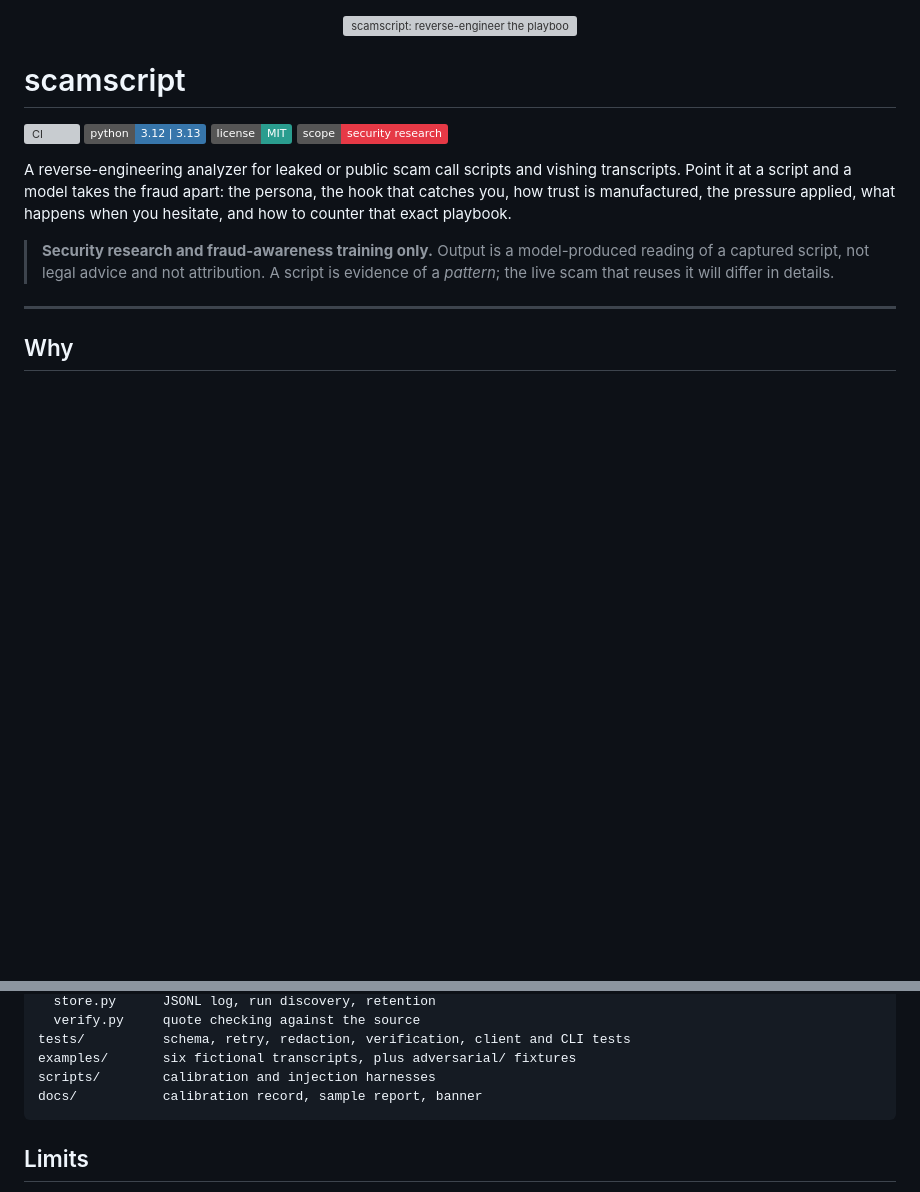
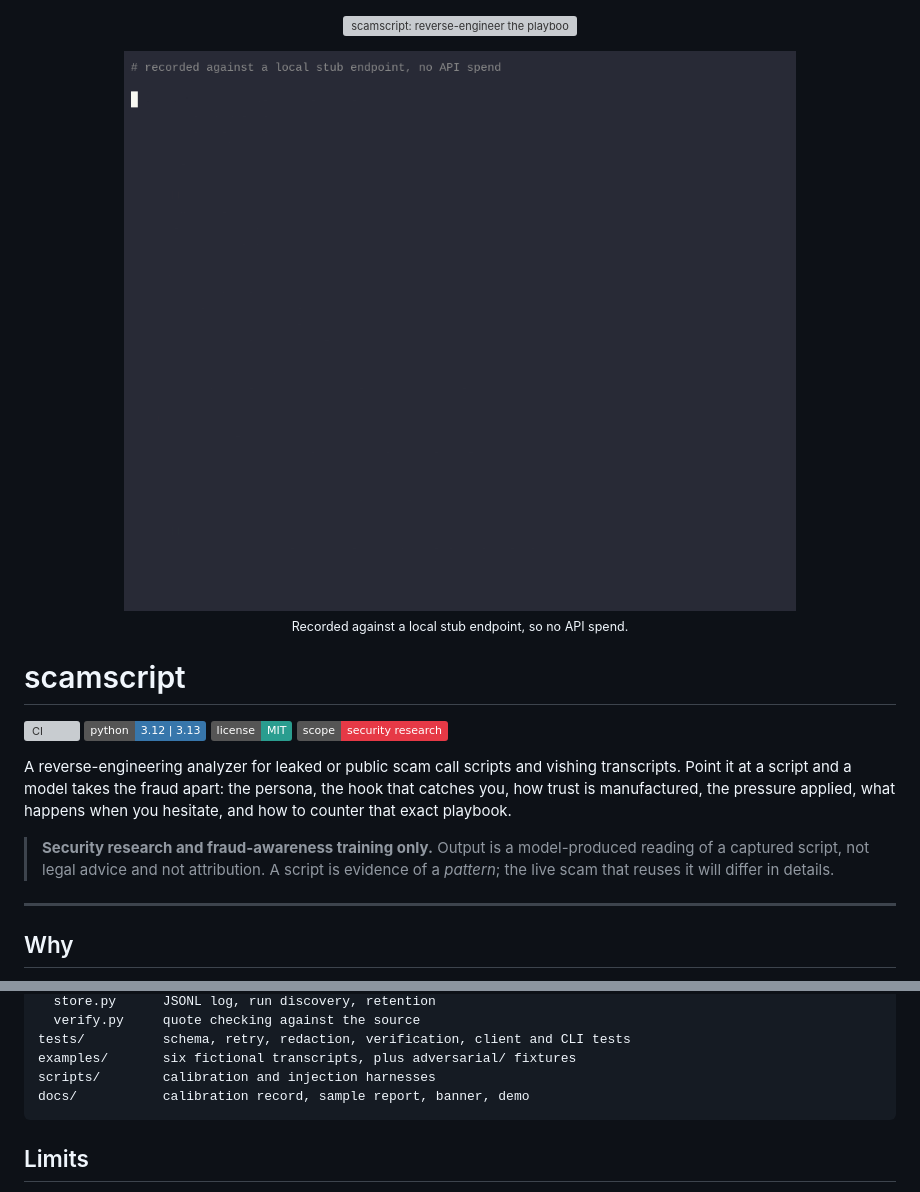
Before and after one commit to sjdsjadjajdjsa/scamscript, a Markdown page: README.md, 2 parts joined by grey strips. Rendered like a GitHub page; pictures changed too: docs/demo.gif (added); badges without logos; blank space fills up the shorter version; grey boxes are pictures that could not be loaded.

Commit message:
Show the tool running instead of describing it
A short recording of one analysis and a ranked batch reads faster than the
feature list. It runs against a stub endpoint, so the demo is reproducible and
costs nothing to regenerate.

````diff
--- a/README.md
+++ b/README.md
@@ -1,5 +1,11 @@
 <p align="center">
   <img src="docs/banner.svg" alt="scamscript: reverse-engineer the playbook, not the story" width="100%">
+</p>
+
+<p align="center">
+  <img src="docs/demo.gif" alt="terminal demo: analyzing a script, then ranking a directory" width="760">
+  <br>
+  <sub>Recorded against a local stub endpoint, so no API spend.</sub>
 </p>
 
 # scamscript
@@ -194,7 +200,7 @@ src/scamscript/
 tests/          schema, retry, redaction, verification, client and CLI tests
 examples/       six fictional transcripts, plus adversarial/ fixtures
 scripts/        calibration and injection harnesses
-docs/           calibration record, sample report, banner
+docs/           calibration record, sample report, banner, demo
 ```
 
 ## Limits
````
Also changed, not shown: CHANGELOG.md (+6 -0 lines).
